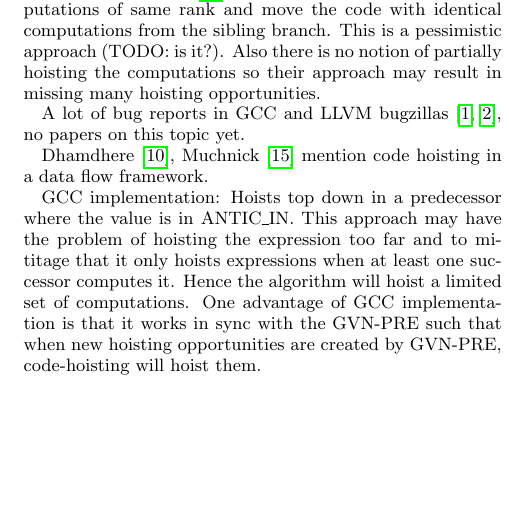
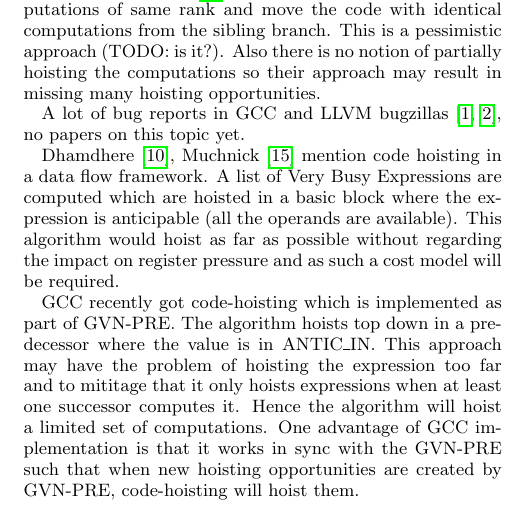
Before and after one commit to reSHARMA/gvn-hoist, a LaTeX paper (hoist.tex): part of one column of page 2 of 7, cut so that both start at the same text, the shorter picture padded with empty space. Compiled offline with pdfLaTeX.

Commit message:
vbe listed

```diff
--- a/hoist.tex
+++ b/hoist.tex
@@ -147,16 +147,19 @@ A lot of bug reports in GCC and LLVM bugzillas
 
 
 Dhamdhere \cite{dhamdhere1988fast}, Muchnick \cite{steven1997advanced} mention
-code hoisting in a data flow framework.
+code hoisting in a data flow framework. A list of Very Busy Expressions are
+computed which are hoisted in a basic block where the expression is anticipable
+(all the operands are available). This algorithm would hoist as far as possible
+without regarding the impact on register pressure and as such a cost model will
+be required.
 
-
-GCC implementation: Hoists top down in a predecessor where the value is in
-ANTIC\_IN. This approach may have the problem of hoisting the expression too far
-and to mititage that it only hoists expressions when at least one successor
-computes it. Hence the algorithm will hoist a limited set of computations.  One
-advantage of GCC implementation is that it works in sync with the GVN-PRE such
-that when new hoisting opportunities are created by GVN-PRE, code-hoisting will
-hoist them.
+GCC recently got code-hoisting which is implemented as part of GVN-PRE. The
+algorithm hoists top down in a predecessor where the value is in ANTIC\_IN. This
+approach may have the problem of hoisting the expression too far and to mititage
+that it only hoists expressions when at least one successor computes it. Hence
+the algorithm will hoist a limited set of computations.  One advantage of GCC
+implementation is that it works in sync with the GVN-PRE such that when new
+hoisting opportunities are created by GVN-PRE, code-hoisting will hoist them.
 
 \newpage
 
```
Also changed, not shown: hoist.pdf.
